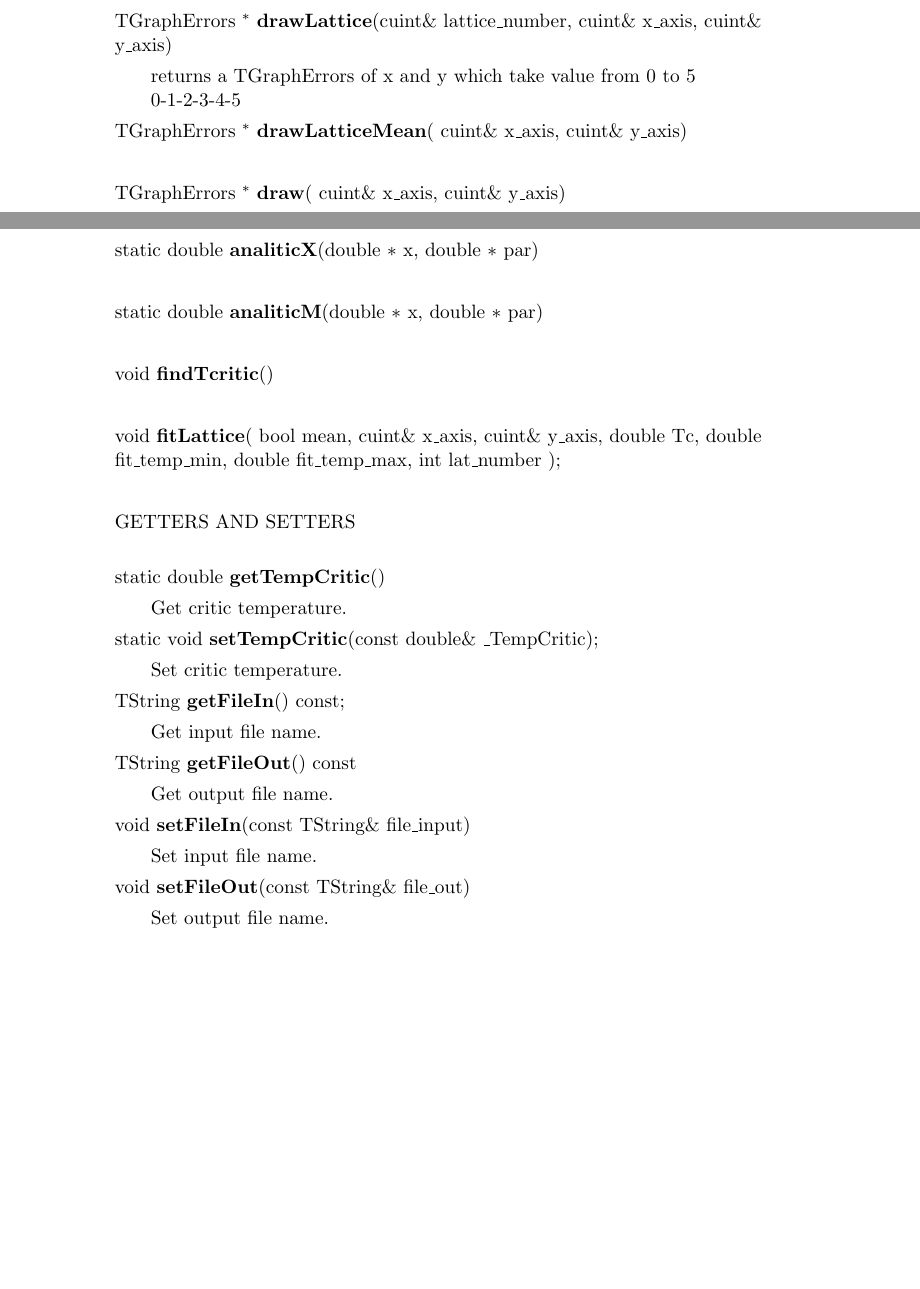
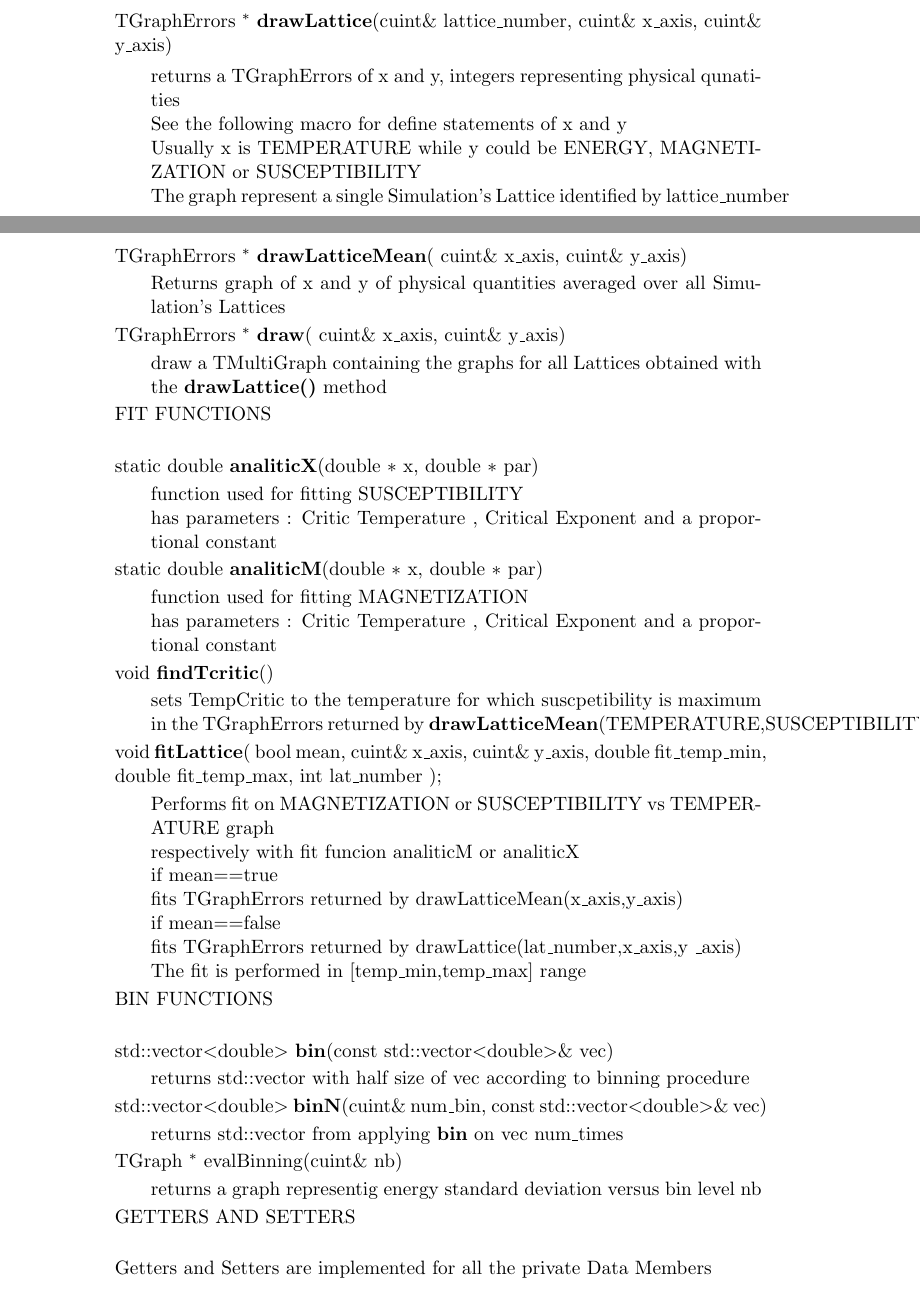
Before and after one commit to inknos/monteising, a LaTeX document (tex/MonteIsingDraft.tex, which reads tex/classes.tex): two parts of pages 9 and 10 of 11, joined at a grey line, cut so that both start at the same text, the shorter picture padded with empty space. Compiled offline with pdfLaTeX.

Commit message:
recompleted analysis class

```diff
--- a/tex/classes.tex
+++ b/tex/classes.tex
@@ -460,6 +460,9 @@ The curves of Magnetization and Susceptibility vs Temperature can be fitted in o
     cuint\& x\textunderscore axis,
     cuint\& y\textunderscore axis)
     \begin{itemize}
-    \item[] returns a TGraphErrors of x and y which take value from 0 to 5 \\
-    		0-1-2-3-4-5
+    \item[] returns a TGraphErrors of x and y, integers representing physical qunatities\\
+    		See the following macro for define statements of x and y \\
+    		Usually x is TEMPERATURE while y could be ENERGY, MAGNETIZATION or SUSCEPTIBILITY \\
+    		The graph represent a single Simulation's Lattice identified by lattice\textunderscore number
+
     \end{itemize}
@@ -468,12 +473,12 @@ The curves of Magnetization and Susceptibility vs Temperature can be fitted in o
     cuint\& x\textunderscore axis,
     cuint\& y\textunderscore axis)
     \begin{itemize}
-    \item[]
+    \item[] Returns graph of x and y of physical quantities averaged over all Simulation's Lattices
     \end{itemize}
 
   \item[] TGraphErrors ${}^*$ \textbf{draw}(
     cuint\& x\textunderscore axis,
     cuint\& y\textunderscore axis)
     \begin{itemize}
-    \item[]
+    \item[] draw a TMultiGraph containing the graphs for all Lattices obtained with the \textbf{drawLattice()} method
     \end{itemize}
@@ -484,63 +487,60 @@ The curves of Magnetization and Susceptibility vs Temperature can be fitted in o
 
   \item[] static double \textbf{analiticX}(double $*$ x, double $*$ par)
     \begin{itemize}
-    \item[]
+    \item[] function used for fitting SUSCEPTIBILITY \\
+    		has parameters : Critic Temperature , Critical Exponent and a proportional constant
     \end{itemize}
 
   \item[] static double \textbf{analiticM}(double $*$ x, double $*$ par)
     \begin{itemize}
-    \item[]
+    \item[] function used for fitting MAGNETIZATION \\
+    		has parameters : Critic Temperature , Critical Exponent and a proportional constant
     \end{itemize}
 
   \item[] void \textbf{findTcritic}()
     \begin{itemize}
-    \item[]
+    \item[] sets TempCritic to the temperature for which suscpetibility is maximum in the TGraphErrors returned by \textbf{drawLatticeMean}(TEMPERATURE,SUSCEPTIBILITY);
     \end{itemize}
 
   \item[] void \textbf{fitLattice}( bool mean,
     cuint\& x\textunderscore axis,
     cuint\& y\textunderscore axis,
-    double Tc,
     double fit\textunderscore temp\textunderscore min,
     double fit\textunderscore temp\textunderscore max,
     int lat\textunderscore number
     );
     \begin{itemize}
-    \item[]
+    \item[] Performs fit on MAGNETIZATION or SUSCEPTIBILITY vs TEMPERATURE graph\\
+			respectively with fit funcion analiticM or analiticX \\
+    		if mean==true\\
+    		fits TGraphErrors returned by drawLatticeMean(x\textunderscore axis,y\textunderscore axis)\\
+    		if mean==false\\
+    		fits TGraphErrors returned by drawLattice(lat\textunderscore number,x\textunderscore axis,y					\textunderscore axis)\\
+    		The fit is performed in [temp\textunderscore min,temp\textunderscore max] range
     \end{itemize}
 
 
-  \item[]       GETTERS AND SETTERS \\
+  \item[] BIN FUNCTIONS \\
 
-  \item[] static double \textbf{getTempCritic}()
+  \item[] std::vector$<$double$>$ \textbf{bin}(const std::vector$<$double$>$\& vec)
     \begin{itemize}
-    \item[] Get critic temperature.
+    \item[] returns std::vector with half size of vec according to binning procedure
     \end{itemize}
 
-  \item[] static void \textbf{setTempCritic}(const double\& \textunderscore TempCritic);
+  \item[] std::vector$<$double$>$ \textbf{binN}(cuint\& num\textunderscore bin, const std::vector$<$double$>$\& vec)
     \begin{itemize}
-    \item[] Set critic temperature.
+    \item[] returns std::vector from applying \textbf{bin} on vec num\textunderscore times
     \end{itemize}
 
-  \item[] TString \textbf{getFileIn}() const;
-    \begin{itemize}
-    \item[] Get input file name.
+  \item[] TGraph ${}^*$ evalBinning(cuint\& nb)
+	\begin{itemize}
+    \item[] returns a graph representig energy standard deviation versus bin level nb
     \end{itemize}
 
-  \item[] TString \textbf{getFileOut}() const
-    \begin{itemize}
-    \item[] Get output file name.
-    \end{itemize}
 
-  \item[]  void \textbf{setFileIn}(const TString\& file\textunderscore input)
-    \begin{itemize}
-    \item[] Set input file name.
-    \end{itemize}
+  \item[] GETTERS AND SETTERS \\
 
-  \item[] void \textbf{setFileOut}(const TString\& file\textunderscore out)
-    \begin{itemize}
-    \item[] Set output file name.
-    \end{itemize}
+  \item[] Getters and Setters are implemented for all the private Data Members
 
   \end{itemize}
 \end{itemize}
```
Also changed, not shown: tex/MonteIsing.tex (+9 -8 lines), tex/MonteIsing.pdf, tex/classes.tex (8 more changed lines).
